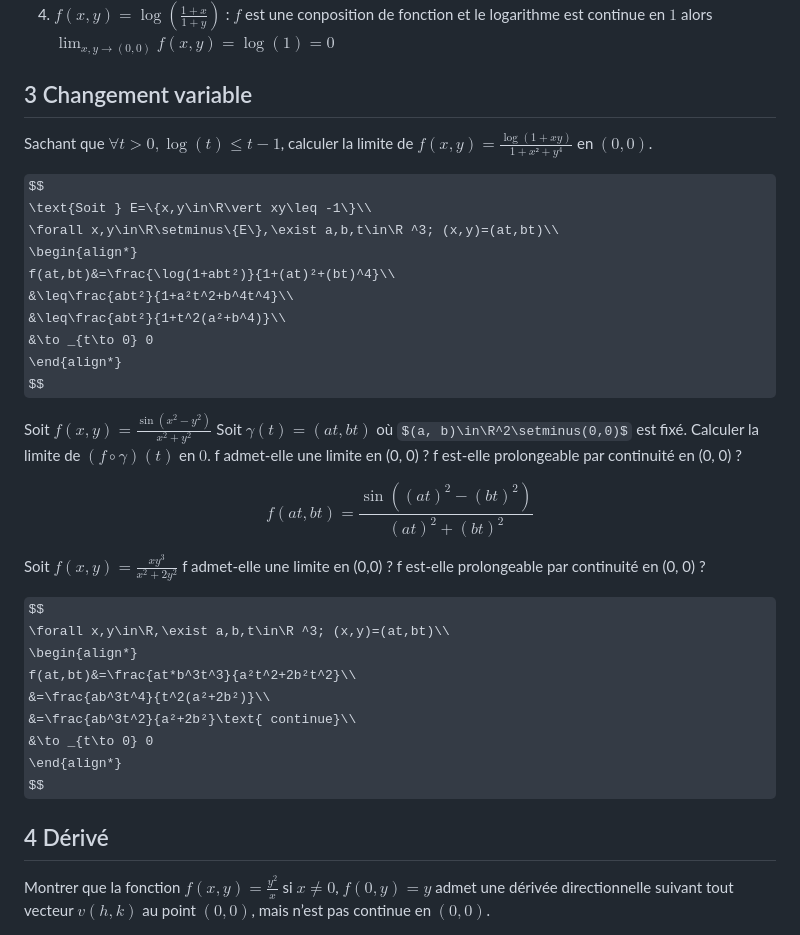
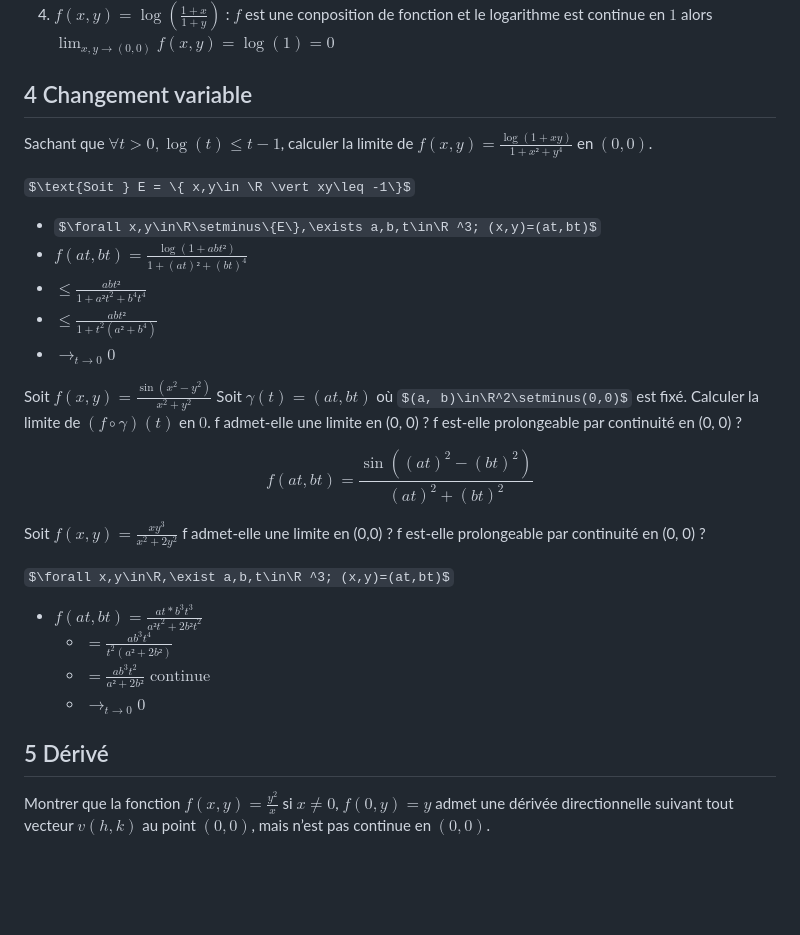
Before and after one commit to WyloW2RicardO/Travails, a Markdown page: Cours/Mathematiques/devoire_optimisation.md, the part around one of its changes. Drawn GitHub-style; some formulas as TeX source; blank space fills up the shorter version.

```diff
--- a/Cours/Mathematiques/devoire_optimisation.md
+++ b/Cours/Mathematiques/devoire_optimisation.md
@@ -38,20 +38,16 @@ $(0, 0)$ :
 1. $f(x,y)=\sin(x y)\frac{1+x}{1+y}$ :  $f$ est un produit de fonction qui admet une limite en $(0,0)$ alors $\lim _{x,y\to(0,0)}f(x,y)=0*1=0$
 1. $f(x,y)=\log(\frac{1+x}{1+y})$ : $f$ est une conposition de fonction et le logarithme est continue en $1$ alors $\lim _{x,y\to(0,0)}f(x,y)=\log(1)=0$
 
-## 3 Changement variable
+## 4 Changement variable
 
 Sachant que $\forall t>0,\log(t)\leq t−1$, calculer la limite de $f(x,y)=\frac{\log(1+xy)}{1+x²+y^4}$ en $(0, 0)$.
 
-$$
-\text{Soit } E=\{x,y\in\R\vert xy\leq -1\}\\
-\forall x,y\in\R\setminus\{E\},\exist a,b,t\in\R ^3; (x,y)=(at,bt)\\
-\begin{align*}
-f(at,bt)&=\frac{\log(1+abt²)}{1+(at)²+(bt)^4}\\
-&\leq\frac{abt²}{1+a²t^2+b^4t^4}\\
-&\leq\frac{abt²}{1+t^2(a²+b^4)}\\
-&\to _{t\to 0} 0
-\end{align*}
-$$
+$\text{Soit } E = \{ x,y\in \R \vert xy\leq -1\}$
+- $\forall x,y\in\R\setminus\{E\},\exists a,b,t\in\R ^3; (x,y)=(at,bt)$
+- $f(at,bt)=\frac{\log(1+abt²)}{1+(at)²+(bt)^4}$
+- $\leq\frac{abt²}{1+a²t^2+b^4t^4}$
+- $\leq\frac{abt²}{1+t^2(a²+b^4)}$
+- $\to _{t\to 0} 0$
 
 Soit $f(x,y)=\frac{\sin(x^2−y^2)}{x^2+y^2}$
 Soit $\gamma(t) = (at, bt)$ où $(a, b)\in\R^2\setminus(0,0)$ est fixé.
@@ -67,17 +63,13 @@ Soit $f (x, y) =\frac{xy^3}{x^2+2y^2}$
 f admet-elle une limite en (0,0) ?
 f est-elle prolongeable par continuité en (0, 0) ?
 
-$$
-\forall x,y\in\R,\exist a,b,t\in\R ^3; (x,y)=(at,bt)\\
-\begin{align*}
-f(at,bt)&=\frac{at*b^3t^3}{a²t^2+2b²t^2}\\
-&=\frac{ab^3t^4}{t^2(a²+2b²)}\\
-&=\frac{ab^3t^2}{a²+2b²}\text{ continue}\\
-&\to _{t\to 0} 0
-\end{align*}
-$$
+$\forall x,y\in\R,\exist a,b,t\in\R ^3; (x,y)=(at,bt)$
+- $f(at,bt)=\frac{at*b^3t^3}{a²t^2+2b²t^2}$
+  - $=\frac{ab^3t^4}{t^2(a²+2b²)}$
+  - $=\frac{ab^3t^2}{a²+2b²}\text{ continue}$
+  - $\to _{t\to 0} 0$
 
-## 4 Dérivé
+## 5 Dérivé
 Montrer que la fonction $f(x,y)=\frac{y^2}{x}$ si $x\neq 0$, $f(0,y) = y$ admet une
 dérivée directionnelle suivant tout vecteur $v(h,k)$ au point $( 0 , 0)$, mais n’est pas continue en $(0 , 0)$.
 
```
Also changed, not shown: other parts of Cours/Mathematiques/devoire_optimisation.md (+1 -1 lines).
